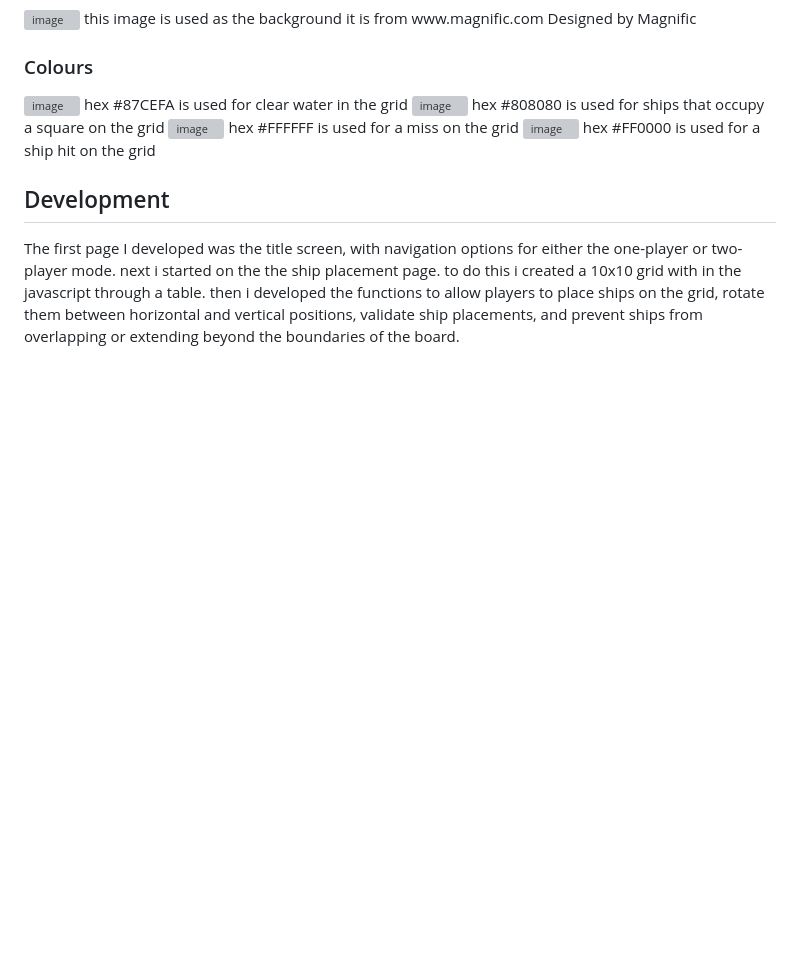
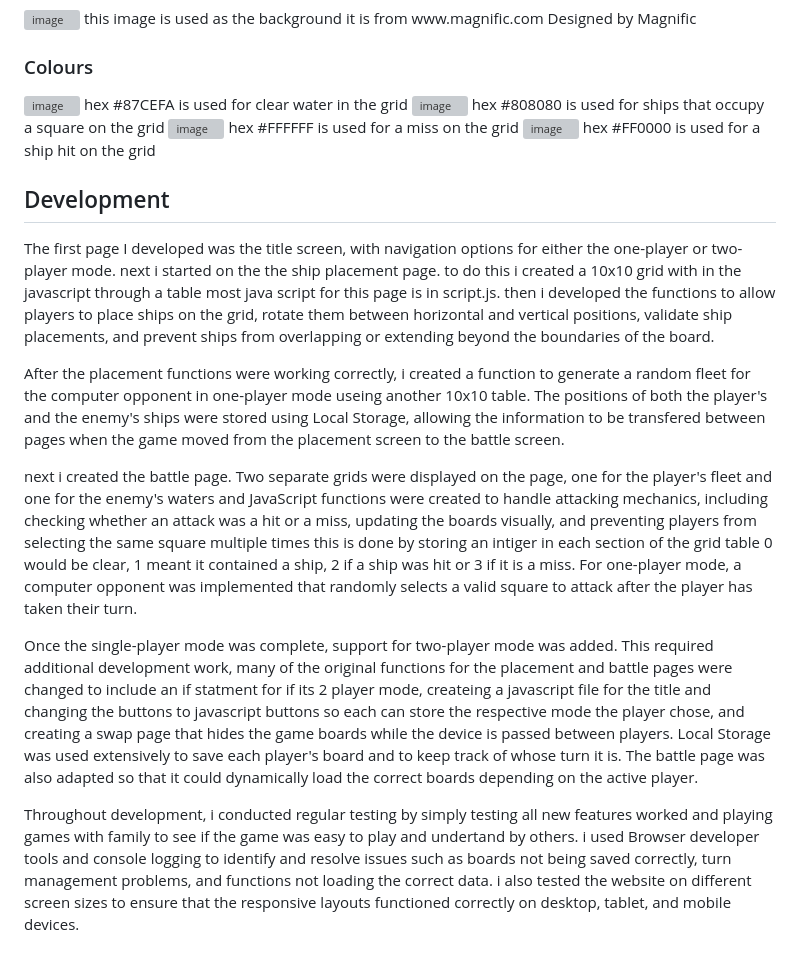
Before and after one commit to ffish54/battle-ship, a Markdown page: README.md, the part around the change. GitHub-like rendering; blank space fills up the shorter version; grey boxes are pictures that could not be loaded.

Commit message:
Enhance README with detailed development process
Expanded the development section with detailed descriptions of game features and functionality, including ship placement, battle mechanics, and testing methods.

```diff
--- a/README.md
+++ b/README.md
@@ -183,4 +183,12 @@ hex #FF0000 is used for a ship hit on the grid
 
 ## Development
 
-The first page I developed was the title screen, with navigation options for either the one-player or two-player mode. next i started on the the ship placement page. to do this i created a 10x10 grid with in the javascript through a table. then i developed the functions to allow players to place ships on the grid, rotate them between horizontal and vertical positions, validate ship placements, and prevent ships from overlapping or extending beyond the boundaries of the board.
+The first page I developed was the title screen, with navigation options for either the one-player or two-player mode. next i started on the the ship placement page. to do this i created a 10x10 grid with in the javascript through a table most java script for this page is in script.js. then i developed the functions to allow players to place ships on the grid, rotate them between horizontal and vertical positions, validate ship placements, and prevent ships from overlapping or extending beyond the boundaries of the board.
+
+After the placement functions were working correctly, i created a function to generate a random fleet for the computer opponent in one-player mode useing another 10x10 table. The positions of both the player's and the enemy's ships were stored using Local Storage, allowing the information to be transfered between pages when the game moved from the placement screen to the battle screen.
+
+next i created the battle page. Two separate grids were displayed on the page, one for the player's fleet and one for the enemy's waters and JavaScript functions were created to handle attacking mechanics, including checking whether an attack was a hit or a miss, updating the boards visually, and preventing players from selecting the same square multiple times this is done by storing an intiger in each section of the grid table 0 would be clear, 1 meant it contained a ship, 2 if a ship was hit or 3 if it is a miss. For one-player mode, a computer opponent was implemented that randomly selects a valid square to attack after the player has taken their turn.
+
+Once the single-player mode was complete, support for two-player mode was added. This required additional development work, many of the original functions for the placement and battle pages were changed to include an if statment for if its 2 player mode, createing a javascript file for the title and changing the buttons to javascript buttons so each can store the respective mode the player chose, and creating a swap page that hides the game boards while the device is passed between players. Local Storage was used extensively to save each player's board and to keep track of whose turn it is. The battle page was also adapted so that it could dynamically load the correct boards depending on the active player.
+
+Throughout development, i conducted regular testing by simply testing all new features worked and playing games with family to see if the game was easy to play and undertand by others. i used Browser developer tools and console logging to identify and resolve issues such as boards not being saved correctly, turn management problems, and functions not loading the correct data. i also tested the website on different screen sizes to ensure that the responsive layouts functioned correctly on desktop, tablet, and mobile devices.
```
